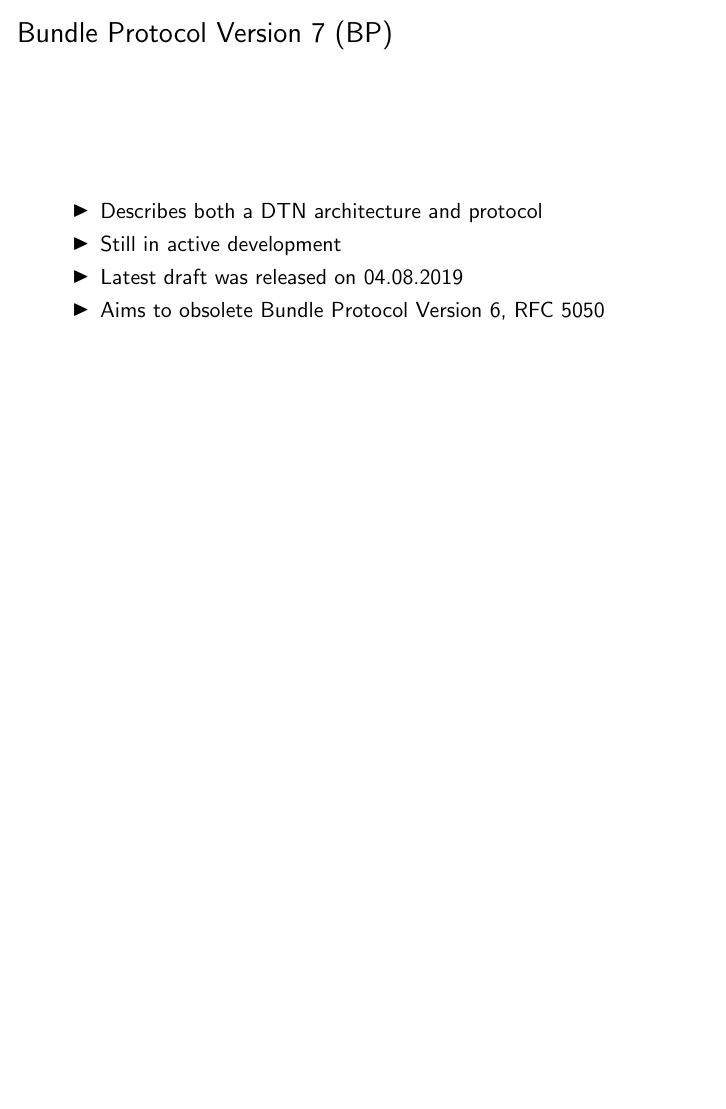
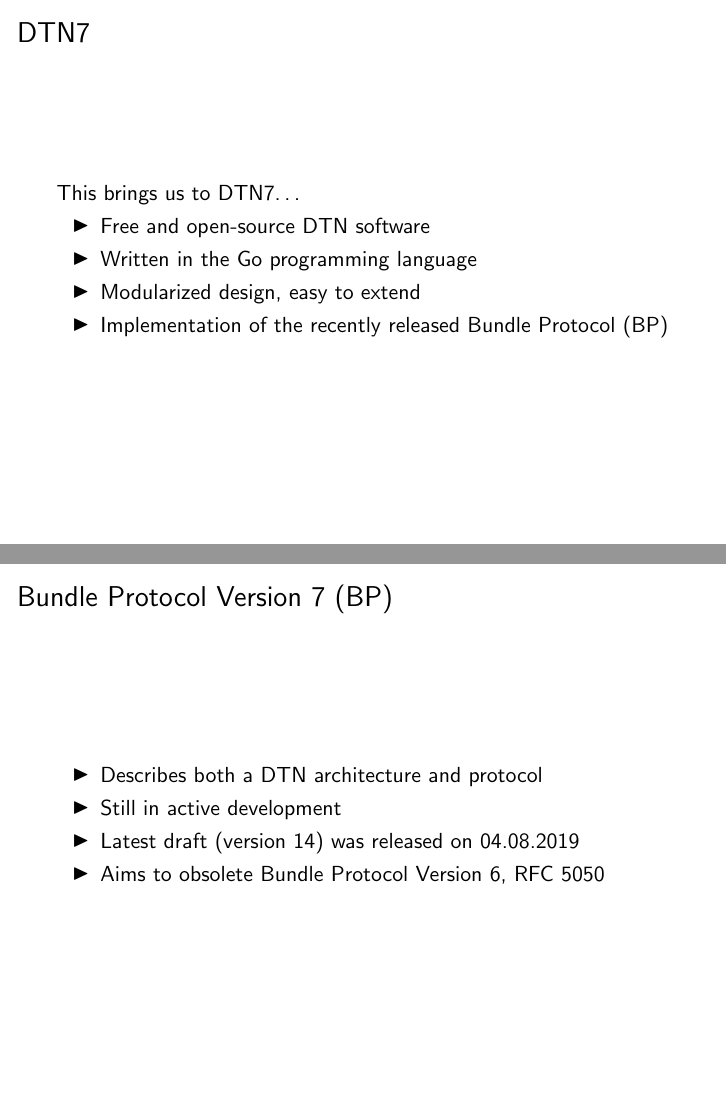
Before and after one commit to dtn7/adhocnow2019-slides, LaTeX slides (presentation/presentation.tex, which reads presentation/slides/01_dtn.tex, presentation/slides/02_bp7.tex): page 4 of 10 before the commit and pages 4 and 5 of 11 after it, the two joined at a grey line, the shorter picture padded with empty space. Compiled offline with pdfLaTeX.

Commit message:
Crossover slide to DTN7

```diff
--- a/presentation/slides/01_dtn.tex
+++ b/presentation/slides/01_dtn.tex
@@ -30,3 +30,16 @@
   \end{figure}
   \end{columns}
 \end{frame}
+
+\begin{frame}
+  \frametitle{DTN7}
+
+  This brings us to DTN7\dots
+
+  \begin{itemize}
+  \item Free and open-source \acs{DTN} software
+  \item Written in the Go programming language
+  \item Modularized design, easy to extend
+  \item Implementation of the recently released \acf{BP}
+  \end{itemize}
+\end{frame}
--- a/presentation/slides/02_bp7.tex
+++ b/presentation/slides/02_bp7.tex
@@ -8,7 +8,7 @@
   \begin{itemize}
   \item Describes both a \acs{DTN} architecture and protocol
   \item Still in active development
-  \item Latest draft was released on 04.08.2019
+  \item Latest draft (version 14) was released on 04.08.2019
   \item Aims to obsolete Bundle Protocol Version 6, RFC 5050
   \end{itemize}
 \end{frame}
```
